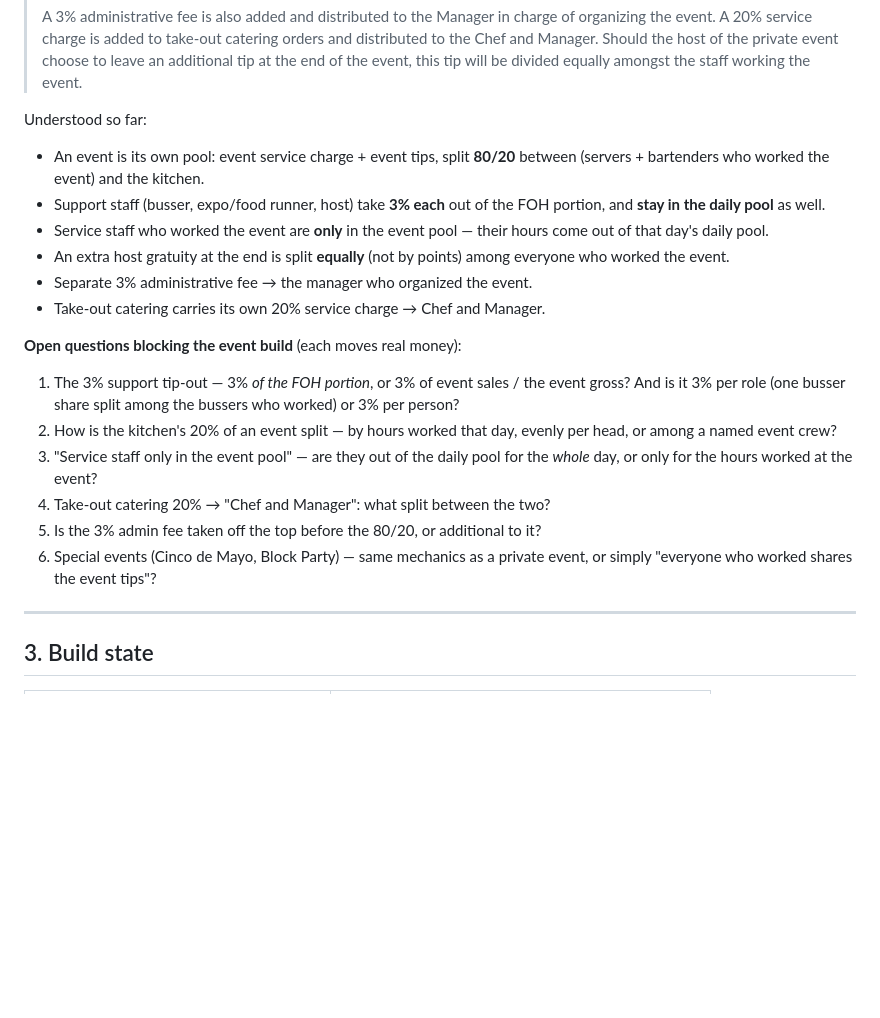
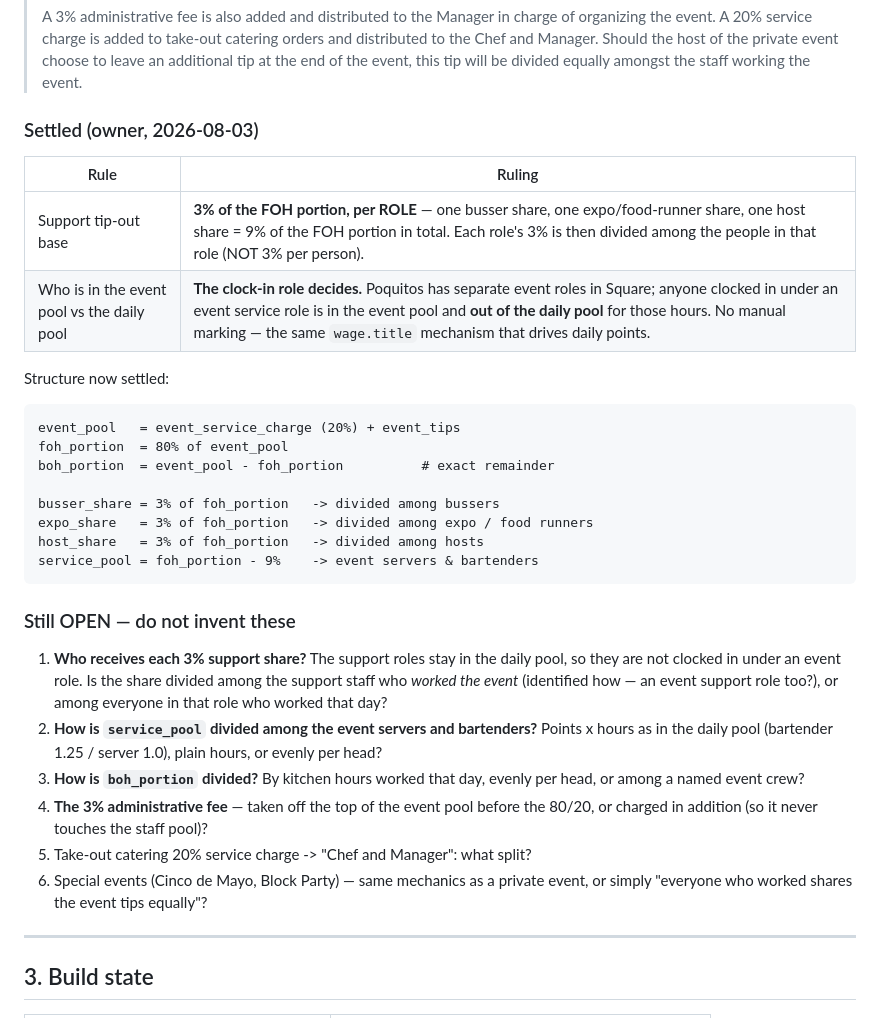
Before and after one commit to SauloCruz/TipPool, a Markdown page: docs/M6-poquitos.md, the part around the change. GitHub-like rendering; blank space fills up the shorter version.

Commit message:
Record Poquitos event rulings: 3% per role, clock-in role sets pool membership
Owner 2026-08-03: the support tip-out is 3% of the FOH portion PER ROLE
(one busser share, one expo/food-runner share, one host share = 9% total),
each divided among the people in that role. And event vs daily pool
membership is decided by the clock-in role — Poquitos has separate Square
job titles for event work, so anyone on an event service role is out of the
daily pool for those hours. No manual marking needed.

Six event rules remain ambiguous; docs/M6-poquitos.md lists them.

Co-Authored-By: Claude Opus 5 <noreply@anthropic.com>

````diff
--- a/docs/M6-poquitos.md
+++ b/docs/M6-poquitos.md
@@ -84,32 +84,42 @@ Policy text, for reference:
 > the private event choose to leave an additional tip at the end of the event,
 > this tip will be divided equally amongst the staff working the event.
 
-Understood so far:
+### Settled (owner, 2026-08-03)
 
-- An event is its own pool: event service charge + event tips, split **80/20**
-  between (servers + bartenders who worked the event) and the kitchen.
-- Support staff (busser, expo/food runner, host) take **3% each** out of the
-  FOH portion, and **stay in the daily pool** as well.
-- Service staff who worked the event are **only** in the event pool — their
-  hours come out of that day's daily pool.
-- An extra host gratuity at the end is split **equally** (not by points) among
-  everyone who worked the event.
-- Separate 3% administrative fee → the manager who organized the event.
-- Take-out catering carries its own 20% service charge → Chef and Manager.
+| Rule | Ruling |
+|---|---|
+| Support tip-out base | **3% of the FOH portion, per ROLE** — one busser share, one expo/food-runner share, one host share = 9% of the FOH portion in total. Each role's 3% is then divided among the people in that role (NOT 3% per person). |
+| Who is in the event pool vs the daily pool | **The clock-in role decides.** Poquitos has separate event roles in Square; anyone clocked in under an event service role is in the event pool and **out of the daily pool** for those hours. No manual marking — the same `wage.title` mechanism that drives daily points. |
 
-**Open questions blocking the event build** (each moves real money):
+Structure now settled:
 
-1. The 3% support tip-out — 3% *of the FOH portion*, or 3% of event sales /
-   the event gross? And is it 3% per role (one busser share split among the
-   bussers who worked) or 3% per person?
-2. How is the kitchen's 20% of an event split — by hours worked that day,
-   evenly per head, or among a named event crew?
-3. "Service staff only in the event pool" — are they out of the daily pool for
-   the *whole* day, or only for the hours worked at the event?
-4. Take-out catering 20% → "Chef and Manager": what split between the two?
-5. Is the 3% admin fee taken off the top before the 80/20, or additional to it?
+```
+event_pool   = event_service_charge (20%) + event_tips
+foh_portion  = 80% of event_pool
+boh_portion  = event_pool - foh_portion          # exact remainder
+
+busser_share = 3% of foh_portion   -> divided among bussers
+expo_share   = 3% of foh_portion   -> divided among expo / food runners
+host_share   = 3% of foh_portion   -> divided among hosts
+service_pool = foh_portion - 9%    -> event servers & bartenders
+```
+
+### Still OPEN — do not invent these
+
+1. **Who receives each 3% support share?** The support roles stay in the daily
+   pool, so they are not clocked in under an event role. Is the share divided
+   among the support staff who *worked the event* (identified how — an event
+   support role too?), or among everyone in that role who worked that day?
+2. **How is `service_pool` divided among the event servers and bartenders?**
+   Points x hours as in the daily pool (bartender 1.25 / server 1.0), plain
+   hours, or evenly per head?
+3. **How is `boh_portion` divided?** By kitchen hours worked that day, evenly
+   per head, or among a named event crew?
+4. **The 3% administrative fee** — taken off the top of the event pool before
+   the 80/20, or charged in addition (so it never touches the staff pool)?
+5. Take-out catering 20% service charge -> "Chef and Manager": what split?
 6. Special events (Cinco de Mayo, Block Party) — same mechanics as a private
-   event, or simply "everyone who worked shares the event tips"?
+   event, or simply "everyone who worked shares the event tips equally"?
 
 ---
 
````
Also changed, not shown: AGENTS.md (+2 -0 lines), Claude.md (+2 -0 lines).
